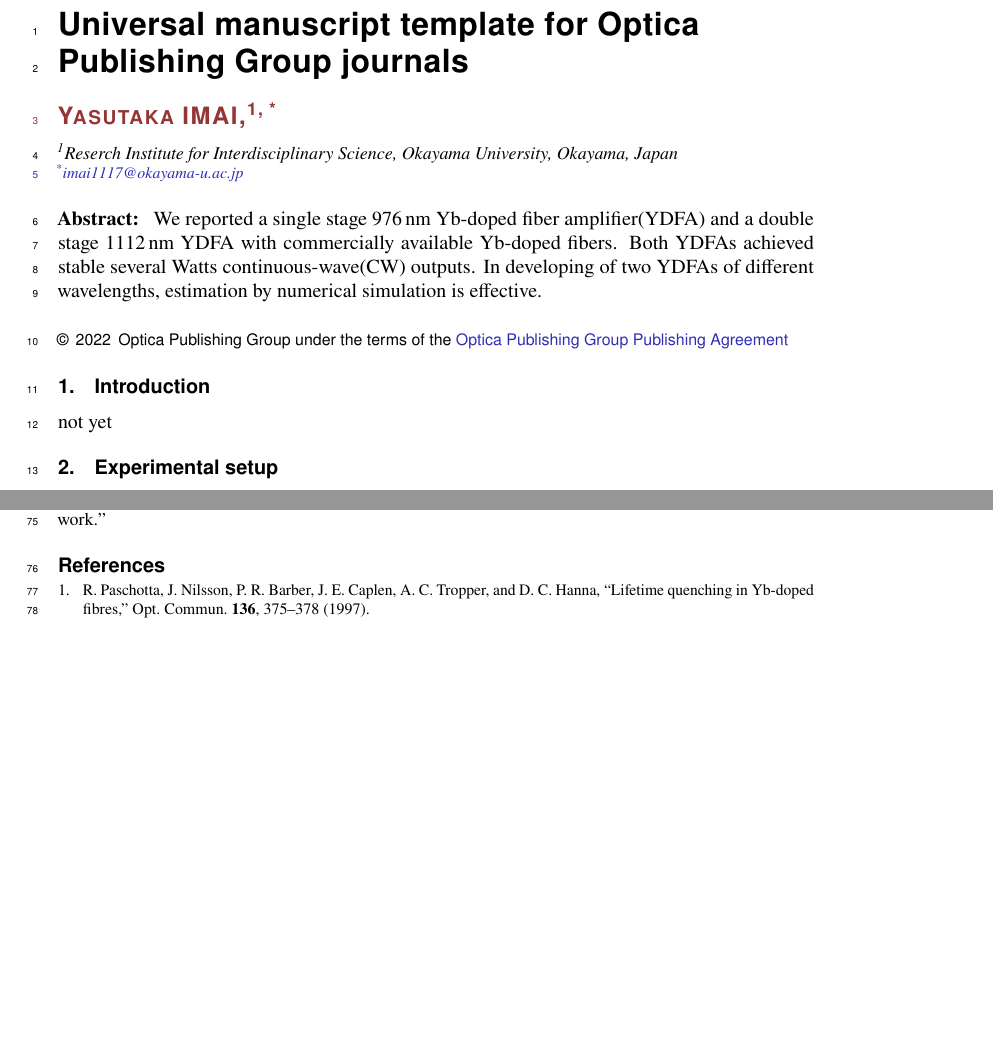
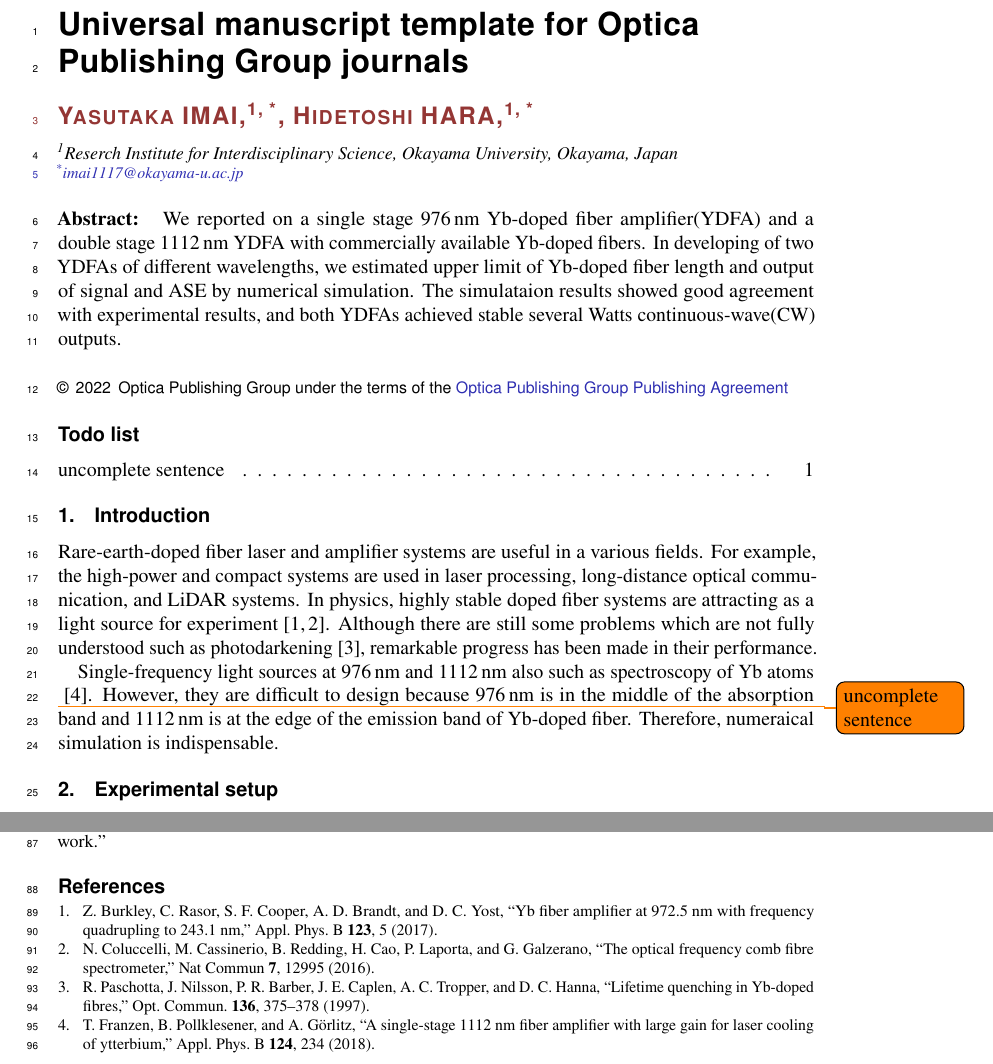
Before and after one commit to imai1117/Paper-YDFA-01, a LaTeX document (Main.tex, which reads 2022YDFA.bib): two parts of pages 1 and 4 of 4, joined at a grey line, cut so that both start at the same text, the shorter picture padded with empty space. Compiled offline with pdfLaTeX.

Commit message:
途中経過

```diff
--- a/2022YDFA.bib
+++ b/2022YDFA.bib
@@ -33,0 +35,8 @@
+  title = {Yb Fiber Amplifier at 972.5 Nm with Frequency Quadrupling to 243.1 Nm},
+  author = {Burkley, Z. and Rasor, C. and Cooper, S. F. and Brandt, A. D. and Yost, D. C.},
+  year = {2017},
+  month = jan,
+  journal = {Appl. Phys. B},
+  volume = {123},
+  number = {1},
+  pages = {5},
@@ -33,0 +51,3 @@
+  title = {The Optical Frequency Comb Fibre Spectrometer},
+  author = {Coluccelli, Nicola and Cassinerio, Marco and Redding, Brandon and Cao, Hui and Laporta, Paolo and Galzerano, Gianluca},
+  year = {2016},
@@ -33,0 +58 @@
+  pages = {12995},
@@ -33,0 +66,8 @@
+  title = {A Single-Stage 1112 Nm Fiber Amplifier with Large Gain for Laser Cooling of Ytterbium},
+  author = {Franzen, Tobias and Pollklesener, Bastian and G{\"o}rlitz, Axel},
+  year = {2018},
+  month = dec,
+  journal = {Appl. Phys. B},
+  volume = {124},
+  number = {12},
+  pages = {234},
--- a/Main.tex
+++ b/Main.tex
@@ -22,6 +22,7 @@
 % \usepackage[hang,small,bf]{caption}
 \usepackage[subrefformat=parens]{subcaption}
 \captionsetup{compatibility=false}
+\usepackage{todonotes}
 \usepackage{lineno}
 \usepackage{layout}
 \usepackage{lipsum}
@@ -33,7 +34,7 @@
 
 \title{Universal manuscript template for Optica Publishing Group journals}
 
-\author{Yasutaka IMAI,\authormark{1, *}}
+\author{Yasutaka IMAI,\authormark{1, *}, Hidetoshi HARA,\authormark{1, *}}
 
 \address{\authormark{1}Reserch Institute for Interdisciplinary Science, Okayama University, Okayama, Japan}
 
@@ -50,14 +51,22 @@
   Do not include numbers, bullets, or lists inside the abstract.
 \end{comment}
 \begin{abstract}
-We reported a single stage \SI{976}{nm} Yb-doped fiber amplifier(YDFA) and a double stage \SI{1112}{nm} YDFA with commercially available Yb-doped fibers.
-Both YDFAs achieved stable several Watts continuous-wave(CW) outputs.
-In developing of two YDFAs of different wavelengths, estimation by numerical simulation is effective.
+We reported on a single stage \SI{976}{nm} Yb-doped fiber amplifier(YDFA) and a double stage \SI{1112}{nm} YDFA with commercially available Yb-doped fibers.
+In developing of two YDFAs of different wavelengths, we estimated upper limit of Yb-doped fiber length and output of signal and ASE by numerical simulation.
+The simulataion results showed good agreement with experimental results, and both YDFAs achieved stable several Watts continuous-wave(CW) outputs.
 \end{abstract}
 
 %%%%%%%%%%%%%%%%%%%%%%%%%%  body  %%%%%%%%%%%%%%%%%%%%%%%%%%
+\listoftodos
 \section{Introduction}
-not yet
+Rare-earth-doped fiber laser and amplifier systems are useful in a various fields.
+For example, the high-power and compact systems are used in laser processing, long-distance optical communication, and LiDAR systems.
+In physics, highly stable doped fiber systems are attracting as a light source for experiment \cite{burkleyYbFiberAmplifier2017, coluccelliOpticalFrequencyComb2016}.
+Although there are still some problems which are not fully understood such as photodarkening \cite{paschottaLifetimeQuenchingYbdoped1997}, remarkable progress has been made in their performance.
+
+Single-frequency light sources at \SI{976}{nm} and \SI{1112}{nm} also such as spectroscopy of Yb atoms \todo{uncomplete sentence} \cite{franzenSinglestage1112Nm2018}.
+However, they are difficult to design because \SI{976}{nm} is in the middle of the absorption band and \SI{1112}{nm} is at the edge of the emission band of Yb-doped fiber.
+Therefore, numeraical simulation is indispensable.
 
 \section{Experimental setup}
 \subsection{976\,nm amplifier system}
```
Also changed, not shown: Main.pdf, 2022YDFA.bib (42 more changed lines), Main.tex (2 more changed lines), 2 other files.
